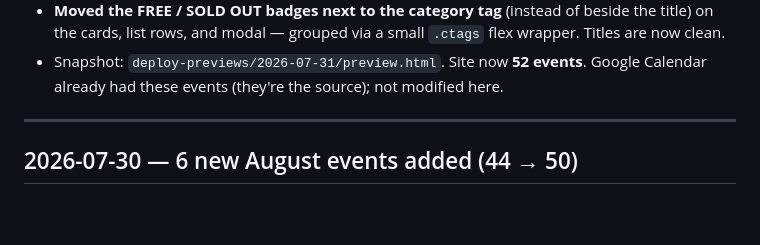
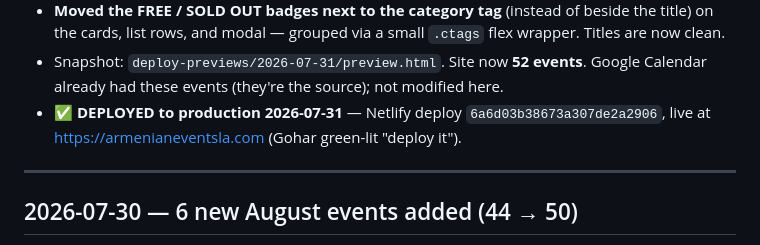
Before and after one commit to armenianeventsla/calendar, a Markdown page: docs/CHANGELOG.md, the part around the change. GitHub-like rendering; blank space fills up the shorter version.

Commit message:
Log 2026-07-31 production deploy (52 events)
Co-Authored-By: Claude Opus 4.8 <noreply@anthropic.com>
Claude-Session: https://claude.ai/code/session_015zVpAe9vJviyNKx1WQiTt2

```diff
--- a/docs/CHANGELOG.md
+++ b/docs/CHANGELOG.md
@@ -53,6 +53,8 @@ Newest entries first. Each dated entry corresponds to a snapshot saved in
   flex wrapper. Titles are now clean.
 - Snapshot: `deploy-previews/2026-07-31/preview.html`. Site now **52 events**.
   Google Calendar already had these events (they're the source); not modified here.
+- ✅ **DEPLOYED to production 2026-07-31** — Netlify deploy `6a6d03b38673a307de2a2906`,
+  live at https://armenianeventsla.com (Gohar green-lit "deploy it").
 
 ---
 
```
